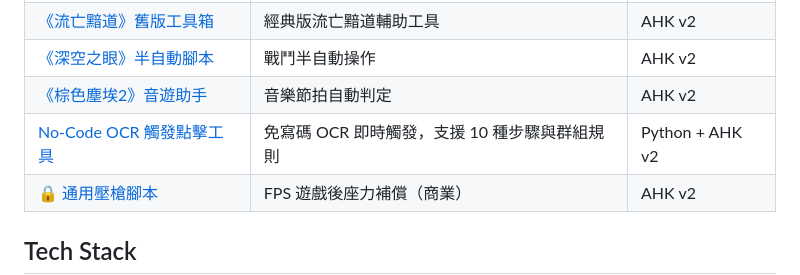
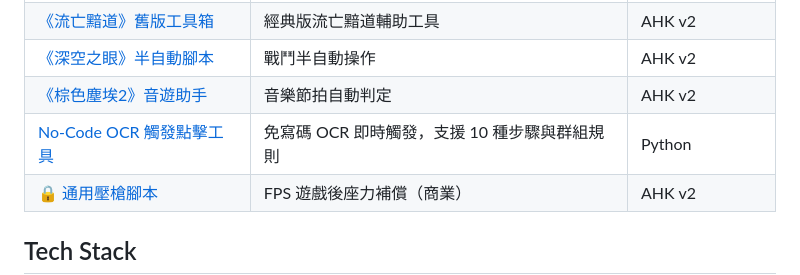
Before and after one commit to Sid-1996/sid-automation-lab, a Markdown page: README.md, the part around the change. GitHub-like rendering.

```diff
--- a/README.md
+++ b/README.md
@@ -26,7 +26,7 @@
 | [《流亡黯道》舊版工具箱](https://sid-1996.github.io/sid-automation-lab/sidexiletoolbox.html) | 經典版流亡黯道輔助工具 | AHK v2 |
 | [《深空之眼》半自動腳本](https://sid-1996.github.io/sid-automation-lab/aethergazersemiauto.html) | 戰鬥半自動操作 | AHK v2 |
 | [《棕色塵埃2》音遊助手](https://sid-1996.github.io/sid-automation-lab/browndust2-music-assist.html) | 音樂節拍自動判定 | AHK v2 |
-| [No-Code OCR 觸發點擊工具](https://sid-1996.github.io/sid-automation-lab/ocr-trigger-clicker.html) | 免寫碼 OCR 即時觸發，支援 10 種步驟與群組規則 | Python + AHK v2 |
+| [No-Code OCR 觸發點擊工具](https://sid-1996.github.io/sid-automation-lab/ocr-trigger-clicker.html) | 免寫碼 OCR 即時觸發，支援 10 種步驟與群組規則 | Python |
 | [🔒 通用壓槍腳本](https://sid-1996.github.io/sid-automation-lab/sidrecoilscript.html) | FPS 遊戲後座力補償（商業） | AHK v2 |
 
 ## Tech Stack
```
